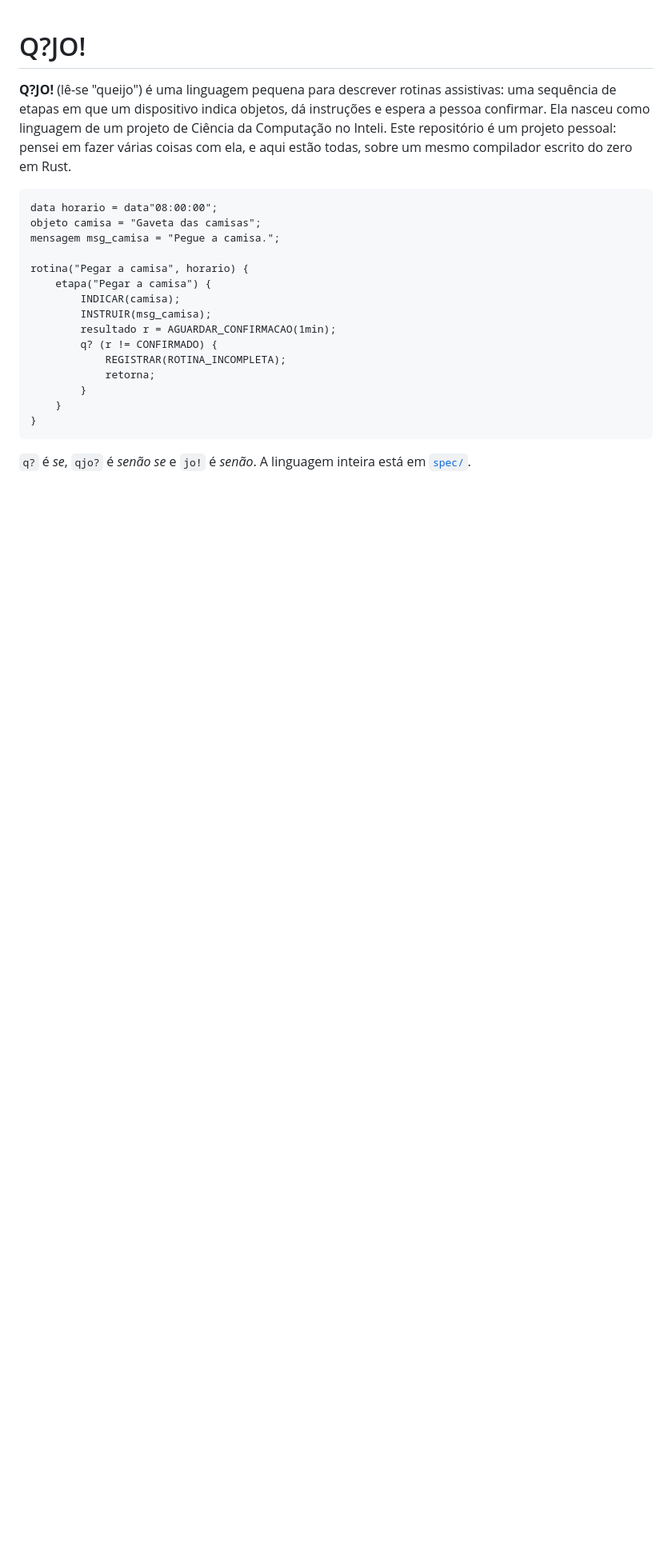
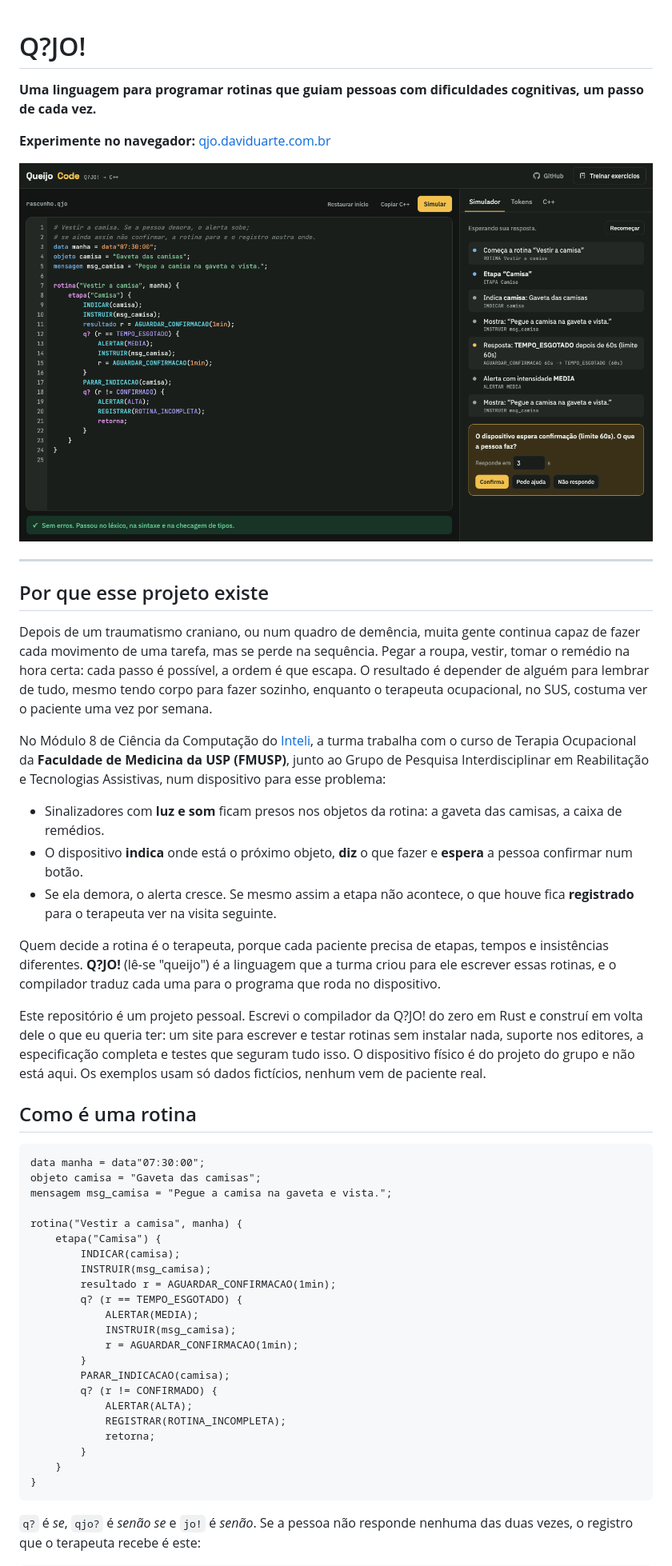
Before and after one commit to Yuhtin/qjo, a Markdown page: README.md, the part around one of its changes. Shown at 80% size. Drawn GitHub-style; pictures changed too: docs/imagens/simulador.png (added); blank space fills up the shorter version.

````diff
--- a/README.md
+++ b/README.md
@@ -1,22 +1,63 @@
 # Q?JO!
 
-**Q?JO!** (lê-se "queijo") é uma linguagem pequena para descrever rotinas assistivas: uma
-sequência de etapas em que um dispositivo indica objetos, dá instruções e espera a pessoa
-confirmar. Ela nasceu como linguagem de um projeto de Ciência da Computação no Inteli. Este
-repositório é um projeto pessoal: pensei em fazer várias coisas com ela, e aqui estão
-todas, sobre um mesmo compilador escrito do zero em Rust.
+**Uma linguagem para programar rotinas que guiam pessoas com dificuldades cognitivas, um passo de cada vez.**
+
+**Experimente no navegador:** [qjo.daviduarte.com.br](https://qjo.daviduarte.com.br)
+
+![QueijoCode: uma rotina para vestir a camisa no editor e o simulador esperando a pessoa responder](docs/imagens/simulador.png)
+
+---
+
+## Por que esse projeto existe
+
+Depois de um traumatismo craniano, ou num quadro de demência, muita gente continua capaz de
+fazer cada movimento de uma tarefa, mas se perde na sequência. Pegar a roupa, vestir, tomar o
+remédio na hora certa: cada passo é possível, a ordem é que escapa. O resultado é depender de
+alguém para lembrar de tudo, mesmo tendo corpo para fazer sozinho, enquanto o terapeuta
+ocupacional, no SUS, costuma ver o paciente uma vez por semana.
+
+No Módulo 8 de Ciência da Computação do [Inteli](https://inteli.edu.br), a turma trabalha
+com o curso de Terapia Ocupacional da **Faculdade de Medicina da USP (FMUSP)**, junto ao Grupo
+de Pesquisa Interdisciplinar em Reabilitação e Tecnologias Assistivas, num dispositivo para
+esse problema:
+
+- Sinalizadores com **luz e som** ficam presos nos objetos da rotina: a gaveta das camisas, a
+  caixa de remédios.
+- O dispositivo **indica** onde está o próximo objeto, **diz** o que fazer e **espera** a pessoa
+  confirmar num botão.
+- Se ela demora, o alerta cresce. Se mesmo assim a etapa não acontece, o que houve fica
+  **registrado** para o terapeuta ver na visita seguinte.
+
+Quem decide a rotina é o terapeuta, porque cada paciente precisa de etapas, tempos e
+insistências diferentes. **Q?JO!** (lê-se "queijo") é a linguagem que a turma criou para ele
+escrever essas rotinas, e o compilador traduz cada uma para o programa que roda no dispositivo.
+
+Este repositório é um projeto pessoal. Escrevi o compilador da Q?JO! do zero em Rust e
+construí em volta dele o que eu queria ter: um site para escrever e testar rotinas sem
+instalar nada, suporte nos editores, a especificação completa e testes que seguram tudo isso.
+O dispositivo físico é do projeto do grupo e não está aqui. Os exemplos usam só dados
+fictícios, nenhum vem de paciente real.
+
+## Como é uma rotina
 
 ```qjo
-data horario = data"08:00:00";
+data manha = data"07:30:00";
 objeto camisa = "Gaveta das camisas";
-mensagem msg_camisa = "Pegue a camisa.";
+mensagem msg_camisa = "Pegue a camisa na gaveta e vista.";
 
-rotina("Pegar a camisa", horario) {
-    etapa("Pegar a camisa") {
+rotina("Vestir a camisa", manha) {
+    etapa("Camisa") {
         INDICAR(camisa);
         INSTRUIR(msg_camisa);
         resultado r = AGUARDAR_CONFIRMACAO(1min);
+        q? (r == TEMPO_ESGOTADO) {
+            ALERTAR(MEDIA);
+            INSTRUIR(msg_camisa);
+            r = AGUARDAR_CONFIRMACAO(1min);
+        }
+        PARAR_INDICACAO(camisa);
         q? (r != CONFIRMADO) {
+            ALERTAR(ALTA);
             REGISTRAR(ROTINA_INCOMPLETA);
             retorna;
         }
@@ -24,5 +65,6 @@ rotina("Pegar a camisa", horario) {
 }
 ```
 
-`q?` é *se*, `qjo?` é *senão se* e `jo!` é *senão*. A linguagem inteira está em [`spec/`](spec/).
+`q?` é *se*, `qjo?` é *senão se* e `jo!` é *senão*. Se a pessoa não responde nenhuma das duas
+vezes, o registro que o terapeuta recebe é este:
 
````
Also changed, not shown: other parts of README.md (+73 -17 lines), web/README.md (+5 -1 lines), docs/imagens/erro-e-correcao.png (added), docs/imagens/exercicio.png (added).
